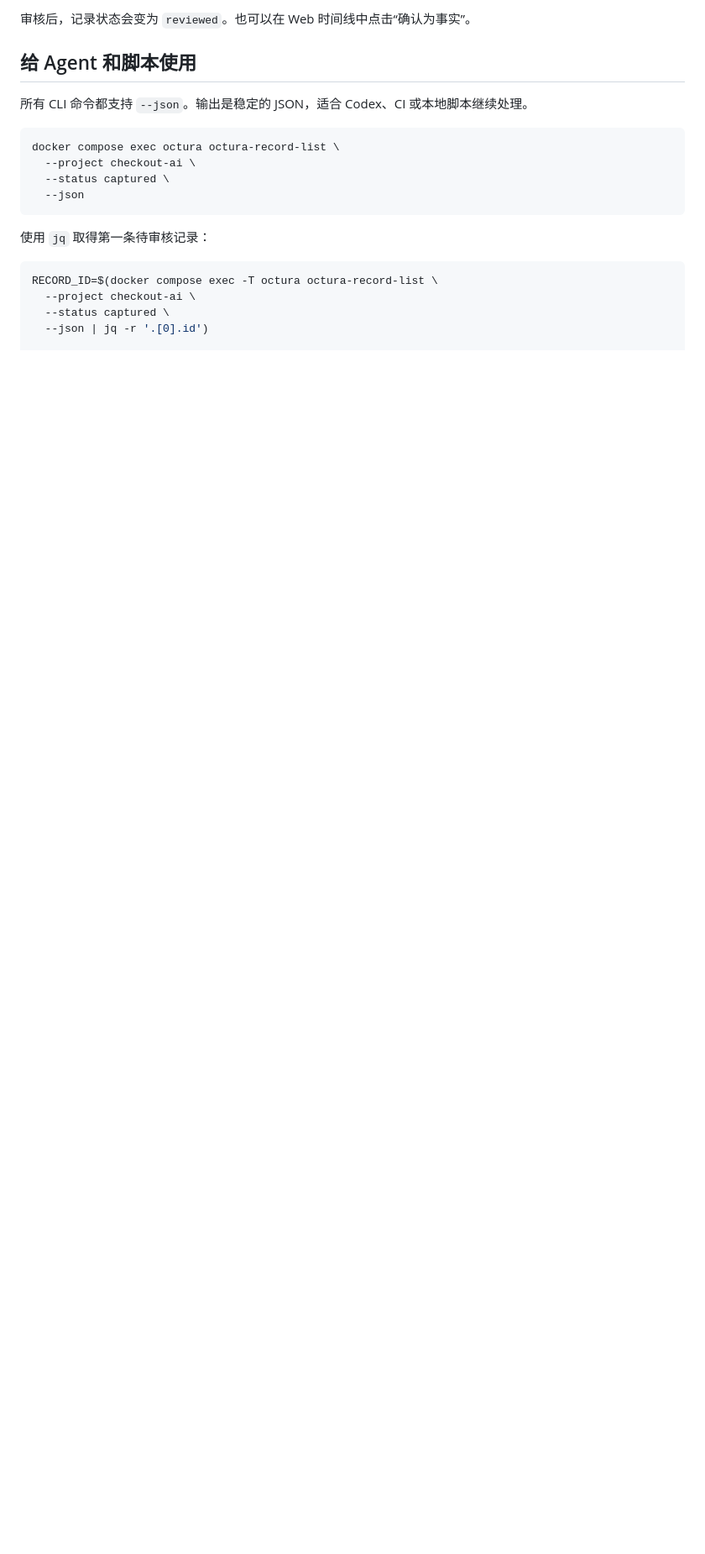
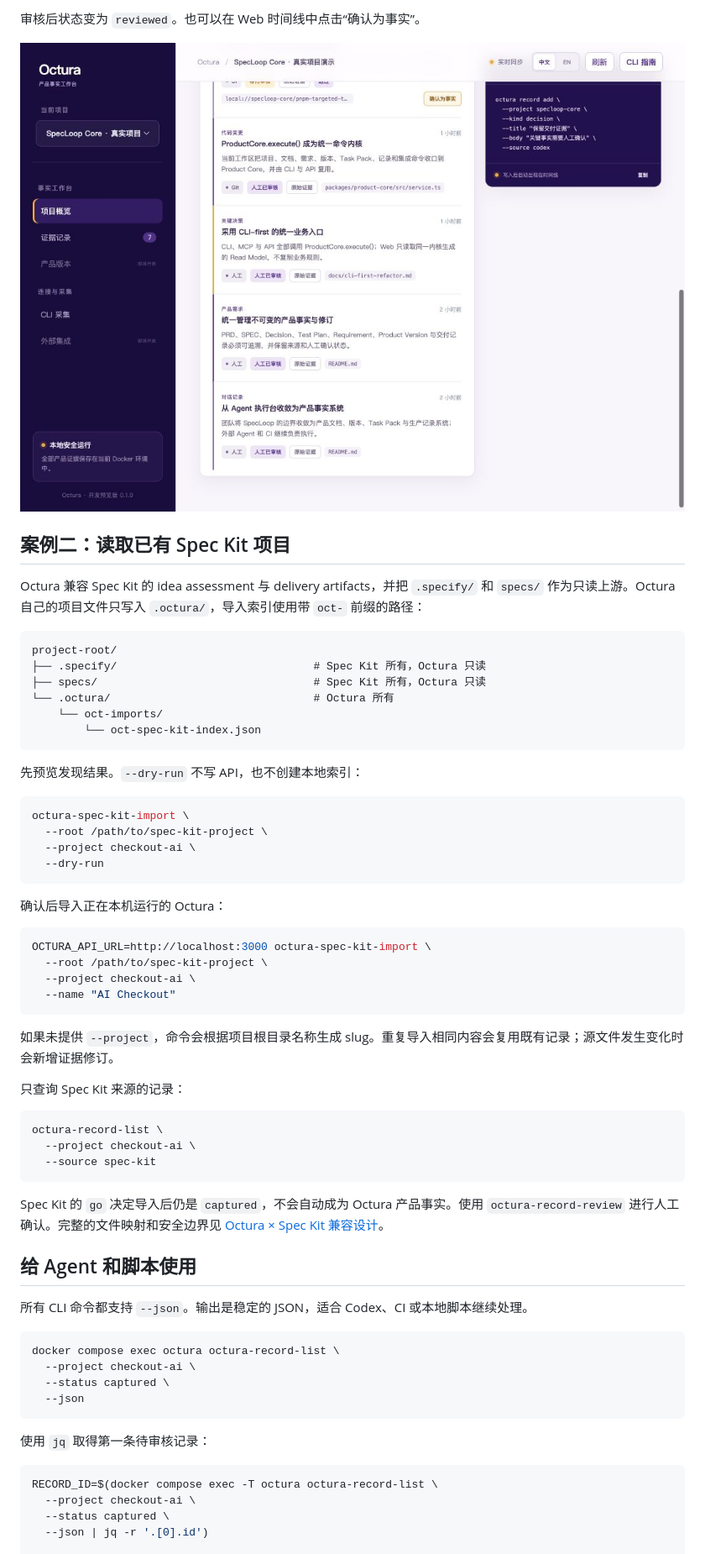
Before and after one commit to fullstackinnoAI/octura, a Markdown page: README.md, the part around one of its changes. Shown at 84% size. Rendered like a GitHub page; blank space fills up the shorter version.

````diff
--- a/README.md
+++ b/README.md
@@ -210,6 +217,51 @@ docker compose exec octura octura-record-review \
 ```
 
-审核后，记录状态会变为 `reviewed`。也可以在 Web 时间线中点击“确认为事实”。
+审核后状态变为 `reviewed`。也可以在 Web 时间线中点击“确认为事实”。
+
+![CLI 写入后，证据自动出现在 Octura 时间线](docs/assets/octura-cli-capture.jpg)
+
+## 案例二：读取已有 Spec Kit 项目
+
+Octura 兼容 Spec Kit 的 idea assessment 与 delivery artifacts，并把 `.specify/` 和 `specs/` 作为只读上游。Octura 自己的项目文件只写入 `.octura/`，导入索引使用带 `oct-` 前缀的路径：
+
+```text
+project-root/
+├── .specify/                              # Spec Kit 所有，Octura 只读
+├── specs/                                 # Spec Kit 所有，Octura 只读
+└── .octura/                               # Octura 所有
+    └── oct-imports/
+        └── oct-spec-kit-index.json
+```
+
+先预览发现结果。`--dry-run` 不写 API，也不创建本地索引：
+
+```bash
+octura-spec-kit-import \
+  --root /path/to/spec-kit-project \
+  --project checkout-ai \
+  --dry-run
+```
+
+确认后导入正在本机运行的 Octura：
+
+```bash
+OCTURA_API_URL=http://localhost:3000 octura-spec-kit-import \
+  --root /path/to/spec-kit-project \
+  --project checkout-ai \
+  --name "AI Checkout"
+```
+
+如果未提供 `--project`，命令会根据项目根目录名称生成 slug。重复导入相同内容会复用既有记录；源文件发生变化时会新增证据修订。
+
+只查询 Spec Kit 来源的记录：
+
+```bash
+octura-record-list \
+  --project checkout-ai \
+  --source spec-kit
+```
+
+Spec Kit 的 `go` 决定导入后仍是 `captured`，不会自动成为 Octura 产品事实。使用 `octura-record-review` 进行人工确认。完整的文件映射和安全边界见 [Octura × Spec Kit 兼容设计](docs/spec-kit-compatibility.md)。
 
 ## 给 Agent 和脚本使用
 
````
Also changed, not shown: other parts of README.md (+90 -74 lines).
